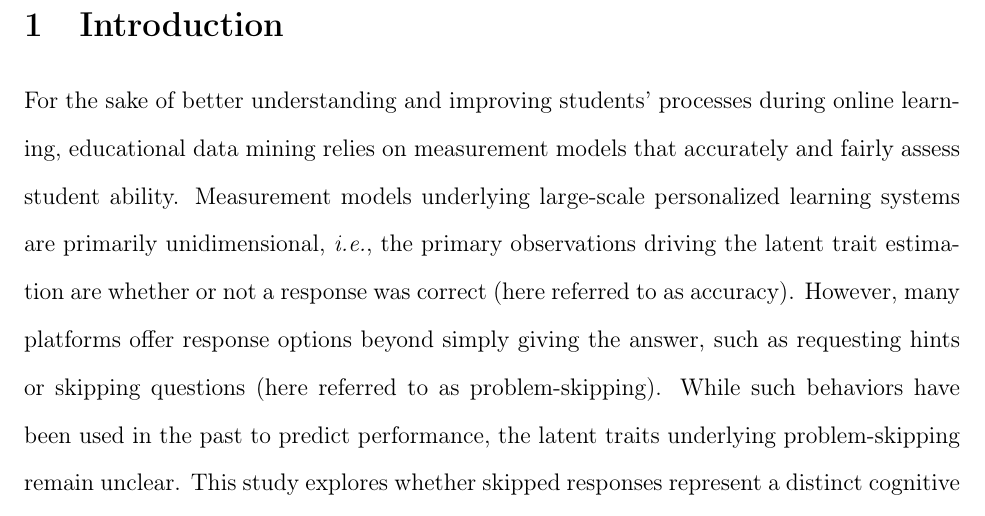
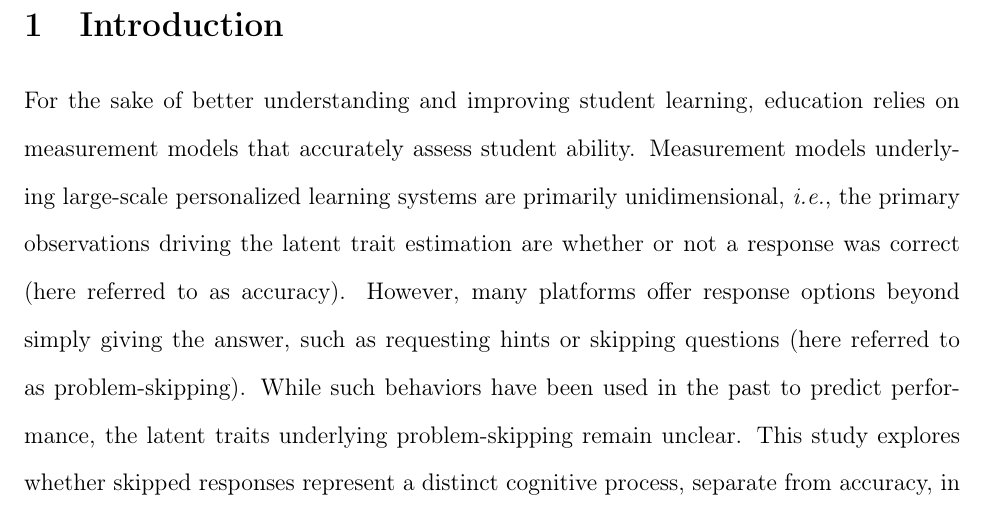
Before and after one commit to ann1ejohansson/irtree, a LaTeX paper (EMIP-25/main.tex): part of page 2 of 30, cut so that both start at the same text. Compiled offline with pdfLaTeX.

Commit message:
edits introduction

```diff
--- a/EMIP-25/main.tex
+++ b/EMIP-25/main.tex
@@ -59,7 +59,7 @@ Large-scale personalized learning systems rely on accurate and fair student abil
 %\keywords{adaptive learning, learner performance modeling, problem-skipping, item response tree, K-12 education, fairness}
 \section{Introduction}
 % Par 1. Utility of online data for estimating student ability & importance of accurate measurement models
-For the sake of better understanding and improving students' processes during online learning, educational data mining relies on measurement models that accurately and fairly assess student ability. Measurement models underlying large-scale personalized learning systems are primarily unidimensional, \textit{i.e.}, the primary observations driving the latent trait estimation are whether or not a response was correct (here referred to as accuracy). However, many platforms offer response options beyond simply giving the answer, such as requesting hints or skipping questions (here referred to as problem-skipping). While such behaviors have been used in the past to predict performance, the latent traits underlying problem-skipping remain unclear. This study explores whether skipped responses represent a distinct cognitive process, separate from accuracy, in estimating learner ability.
+For the sake of better understanding and improving student learning, education relies on measurement models that accurately assess student ability. Measurement models underlying large-scale personalized learning systems are primarily unidimensional, \textit{i.e.}, the primary observations driving the latent trait estimation are whether or not a response was correct (here referred to as accuracy). However, many platforms offer response options beyond simply giving the answer, such as requesting hints or skipping questions (here referred to as problem-skipping). While such behaviors have been used in the past to predict performance, the latent traits underlying problem-skipping remain unclear. This study explores whether skipped responses represent a distinct cognitive process, separate from accuracy, in estimating learner ability.
 
 % Par 2. Connection to metacognition
 Deciding whether to skip a problem or not requires the student to self-assess their likelihood of success and allocate their effort accordingly \parencite{winne2017cognition}. This meta-cognitive process, consisting of monitoring and regulation, is crucial for successful learning \parencite{rabinowitz2017nteraction, fleur2021metacognition, colantonio2024predicting}, particularly in online settings \parencite{zhao2020time, kim2009not, fidan2024emotions, shields2024active}. The extent to which meta-cognitive tools are used differs across learners, as a function of individual differences in, for example, prior knowledge \parencite{taub2014can}, motivation \parencite{sungur2007modeling, karlen2016differences}, and anxiety \parencite{matthews1999metacognition, wells1995metacognition}. Differential patterns in problem-skipping may also be induced by avoidance strategies stemming from reduced effort or affective states, such as anxiety and boredom, which influence engagement and self-regulation through their impact on motivation and perceived control \parencite{pekrun2013control}. Compounding this issue, students do not always know that they need help \parencite{aleven2000limitations}. If individual differences in the use of meta-cognitive strategies are ignored, systemic patterns of problem-skipping behavior underlying such traits could lead to confounds in ability estimates. By explicitly modeling problem-skipping behavior, we capture an important dimension of self-regulated learning that traditional unidimensional models overlook.
```
